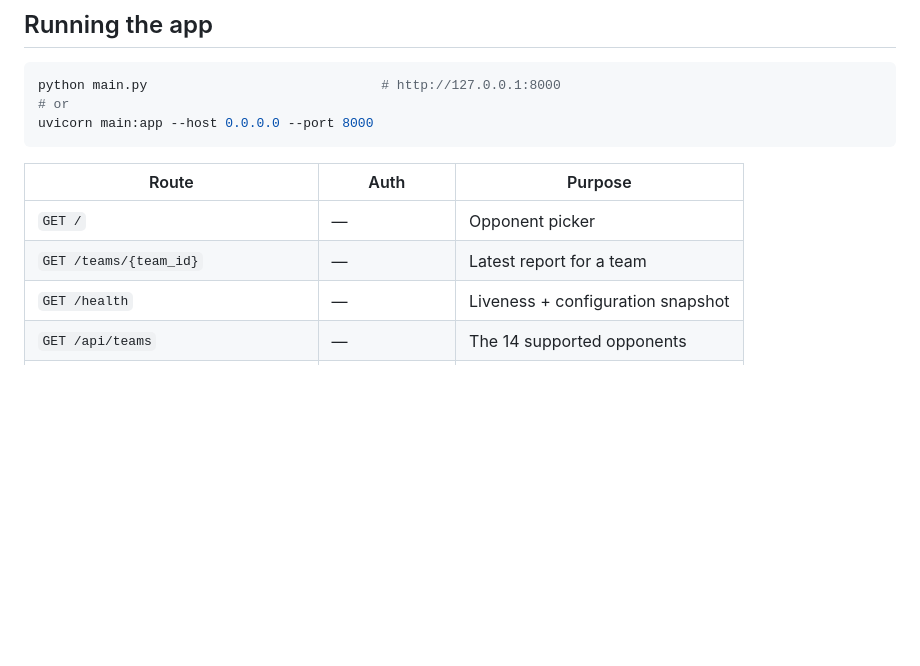
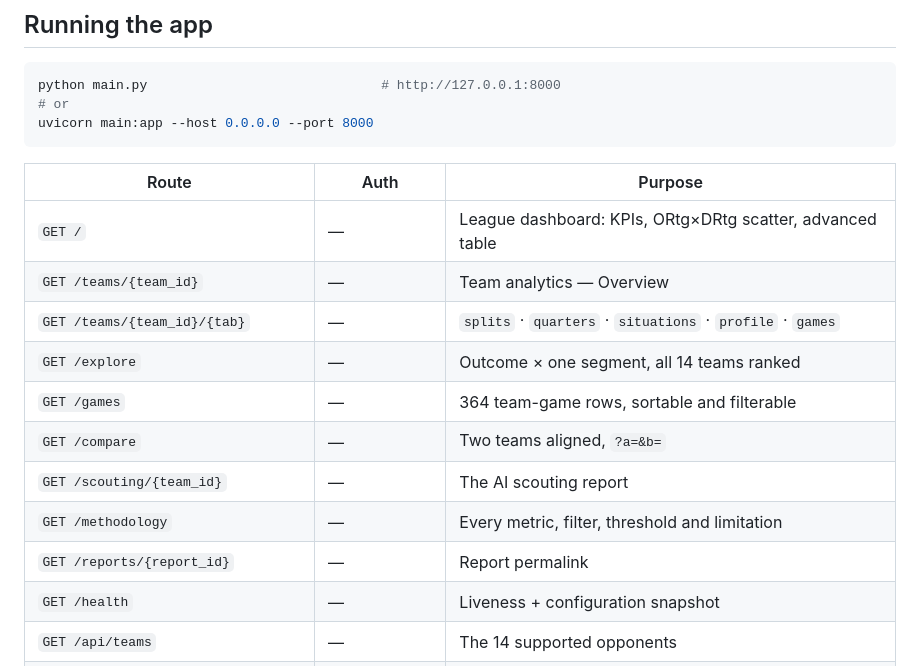
Before and after one commit to omercohen444/basketball-scouting, a Markdown page: README.md, the part around the change. GitHub-like rendering; blank space fills up the shorter version.

```diff
--- a/README.md
+++ b/README.md
@@ -114,8 +114,15 @@ uvicorn main:app --host 0.0.0.0 --port 8000
 
 | Route | Auth | Purpose |
 |---|---|---|
-| `GET /` | — | Opponent picker |
-| `GET /teams/{team_id}` | — | Latest report for a team |
+| `GET /` | — | League dashboard: KPIs, ORtg×DRtg scatter, advanced table |
+| `GET /teams/{team_id}` | — | Team analytics — Overview |
+| `GET /teams/{team_id}/{tab}` | — | `splits` · `quarters` · `situations` · `profile` · `games` |
+| `GET /explore` | — | Outcome × one segment, all 14 teams ranked |
+| `GET /games` | — | 364 team-game rows, sortable and filterable |
+| `GET /compare` | — | Two teams aligned, `?a=&b=` |
+| `GET /scouting/{team_id}` | — | The AI scouting report |
+| `GET /methodology` | — | Every metric, filter, threshold and limitation |
+| `GET /reports/{report_id}` | — | Report permalink |
 | `GET /health` | — | Liveness + configuration snapshot |
 | `GET /api/teams` | — | The 14 supported opponents |
 | `GET /api/reports/latest/{team_id}` | — | Latest saved report |
```
Also changed, not shown: WORKLOG.md (+85 -0 lines).
